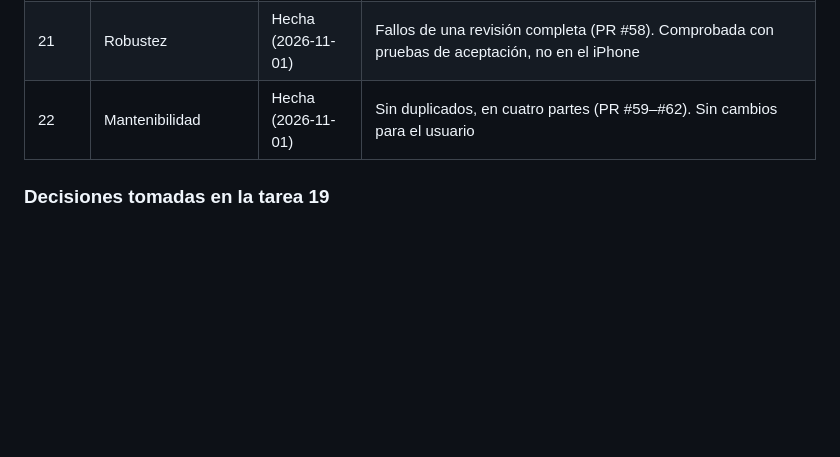
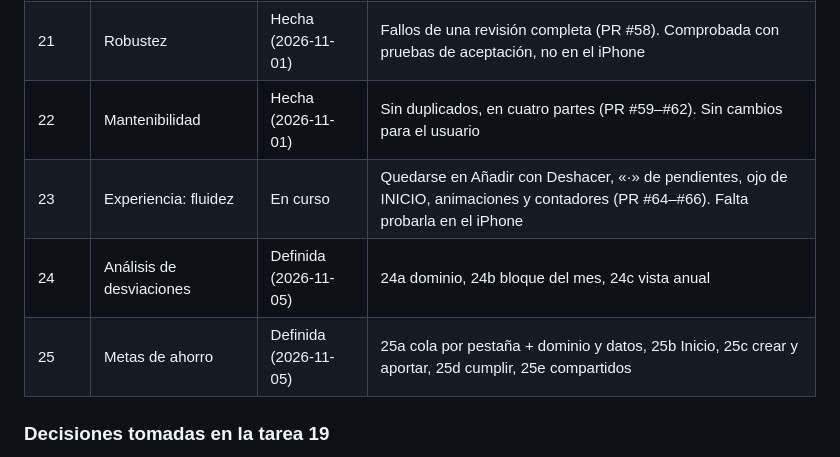
Before and after one commit to martincaamano/cartos-fase0, a Markdown page: docs/ESTADO.md, the part around the change. Drawn GitHub-style; blank space fills up the shorter version.

```diff
--- a/docs/ESTADO.md
+++ b/docs/ESTADO.md
@@ -128,6 +128,9 @@ Decidido el 2026-10-29: empezar el libro personal con el histórico real (import
 | 19 | Importar la reforma | Hecha (2026-10-31) | 87 movimientos importados en Casa do Medio; la descarga del libro coincide fila a fila con lo generado y el saldo cuadra con el banco |
 | 21 | Robustez | Hecha (2026-11-01) | Fallos de una revisión completa (PR #58). Comprobada con pruebas de aceptación, no en el iPhone |
 | 22 | Mantenibilidad | Hecha (2026-11-01) | Sin duplicados, en cuatro partes (PR #59–#62). Sin cambios para el usuario |
+| 23 | Experiencia: fluidez | En curso | Quedarse en Añadir con Deshacer, «·» de pendientes, ojo de INICIO, animaciones y contadores (PR #64–#66). Falta probarla en el iPhone |
+| 24 | Análisis de desviaciones | Definida (2026-11-05) | 24a dominio, 24b bloque del mes, 24c vista anual |
+| 25 | Metas de ahorro | Definida (2026-11-05) | 25a cola por pestaña + dominio y datos, 25b Inicio, 25c crear y aportar, 25d cumplir, 25e compartidos |
 
 ### Decisiones tomadas en la tarea 19
 - Hecha antes que la 18 y sin código: se usó el importador de la tarea 16 (JSON de Cartos desde Ajustes → Datos), que trae los emojis de las categorías nuevas.
```
Also changed, not shown: docs/tareas/tarea-24.md (added, +65 -0 lines), docs/tareas/tarea-25.md (added, +105 -0 lines).
